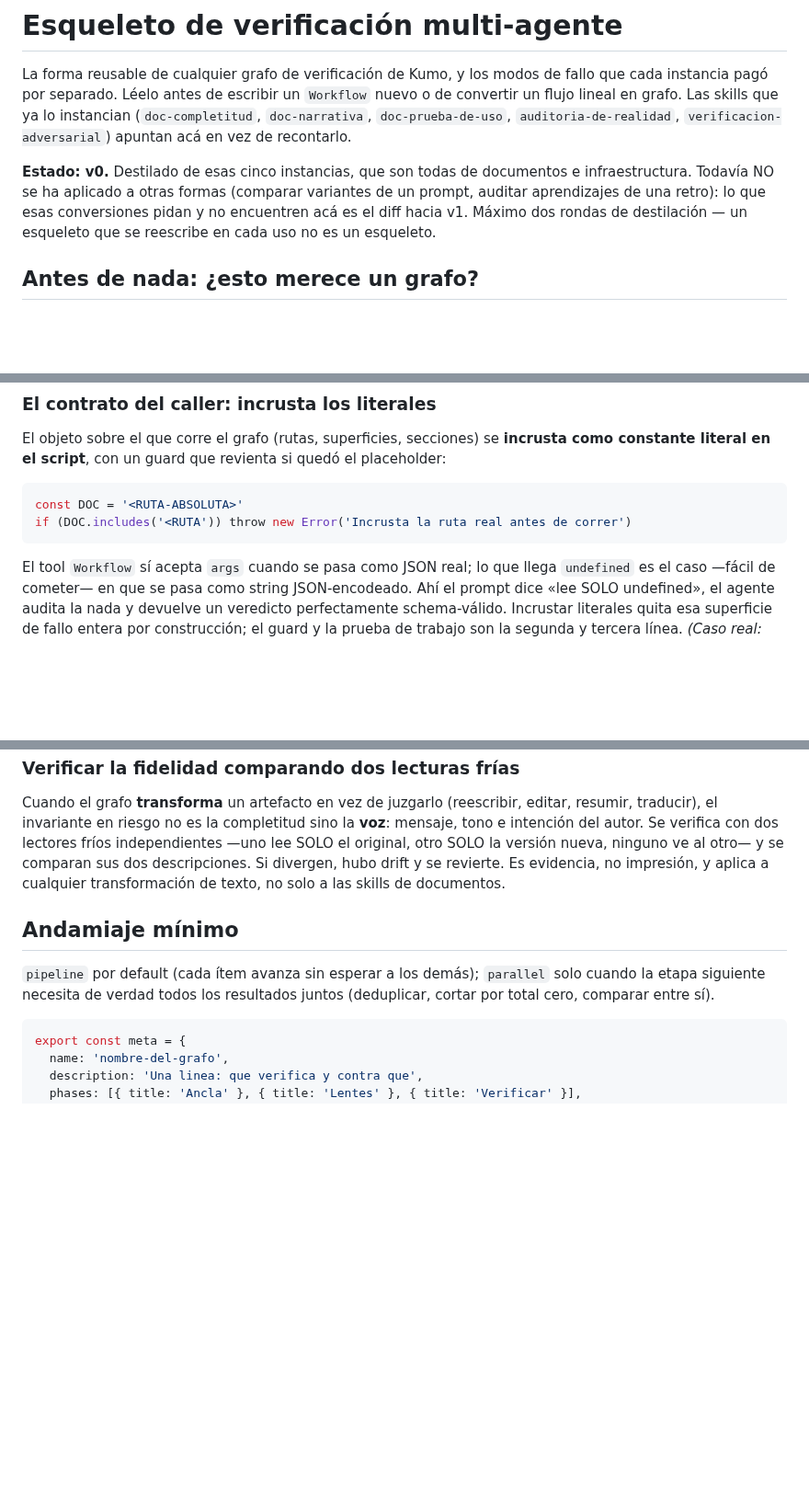
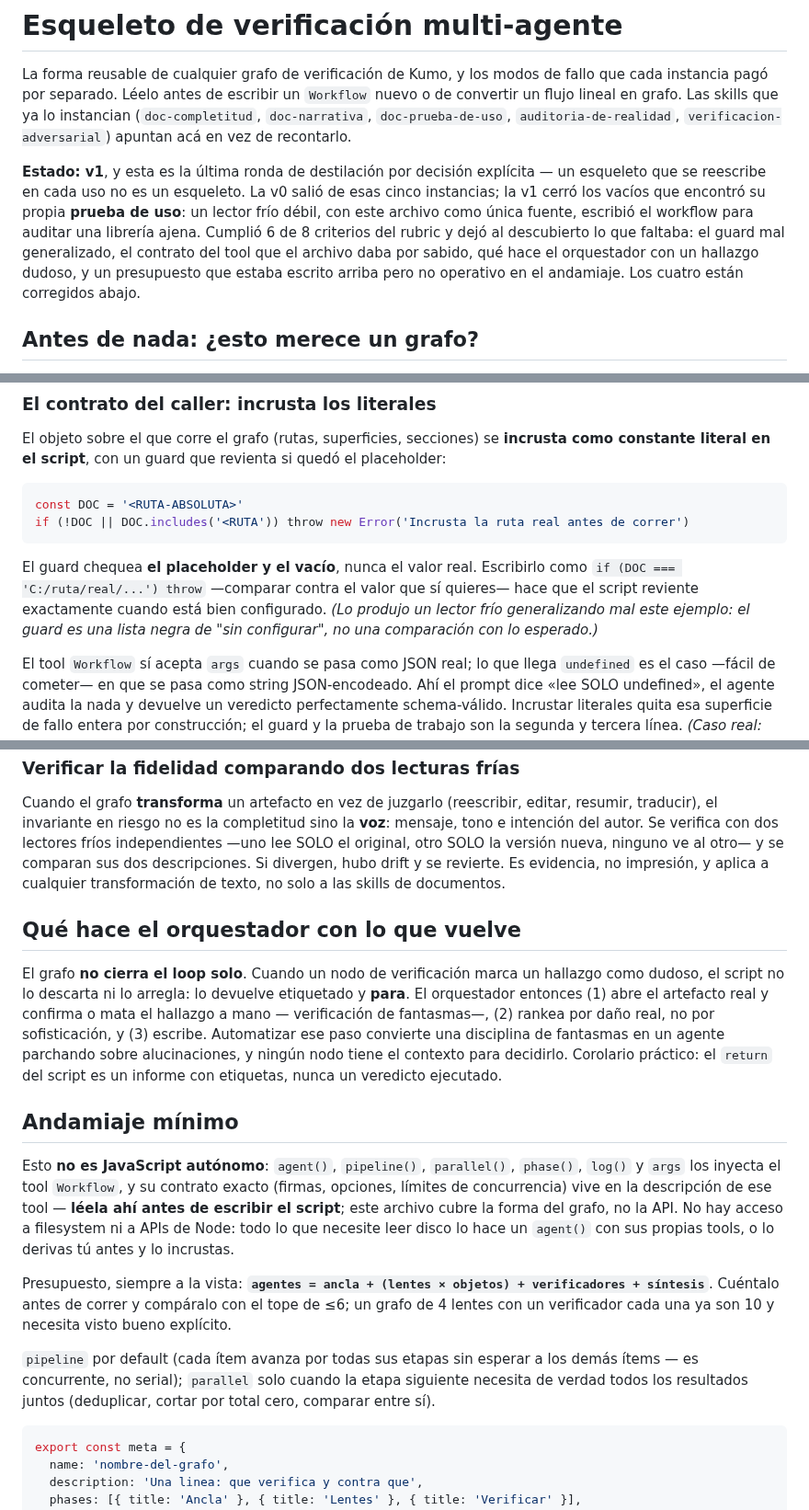
Before and after one commit to JoaquinMulet/kumo-skills, a Markdown page: desarrollo-riguroso/reference/esqueleto-de-verificacion.md, 3 parts joined by grey strips. Shown at 92% size. Rendered like a GitHub page; blank space fills up the shorter version.

Commit message:
desarrollo-riguroso: esqueleto v1 — cierra los cuatro vacios que encontro su prueba de uso
El ancla de todo este refactor no era el gate: era la prueba de uso del propio
esqueleto. Un lector frio DEBIL (haiku), con el archivo como unica fuente y la tarea
'escribe el workflow para auditar los mensajes de error de una libreria ajena',
cumplio 6 de 8 criterios del rubric escrito antes y expuso lo que faltaba:

1. El guard mal generalizado — el ejemplo inducia a comparar contra el valor REAL
   ('if (RUTA === "C:/ruta/real") throw'), o sea a reventar exactamente cuando el
   script esta bien configurado. Ahora el ejemplo chequea placeholder Y vacio, y dice
   por que: el guard es lista negra de 'sin configurar', no comparacion con lo esperado.
2. El contrato del tool que el archivo daba por sabido — el lector pidio la firma de
   agent()/pipeline()/phase() y si habia acceso a filesystem. Ahora el archivo dice que
   esto no es JS autonomo, que la API vive en la descripcion del tool Workflow, y que no
   hay filesystem (o lo lee un agente con sus tools, o lo incrustas derivado).
3. Que hace el orquestador con un hallazgo que falla la verificacion — no estaba escrito
   y el lector lo declaro como vacio. Seccion nueva: el script devuelve etiquetas y PARA;
   fantasmas, ranking y escritura son del orquestador.
4. El presupuesto <=6 estaba en prosa arriba pero no operativo: el lector escribio un
   grafo de 10 agentes sin notarlo. Ahora la aritmetica esta en el andamiaje, al lado del
   codigo que la consume.

Ademas, aclarado pipeline vs parallel (el lector entendio 'pipeline' como serial).

Declarado v1 y ultima ronda de destilacion.

Co-Authored-By: Claude Opus 5 <noreply@anthropic.com>

````diff
--- a/desarrollo-riguroso/reference/esqueleto-de-verificacion.md
+++ b/desarrollo-riguroso/reference/esqueleto-de-verificacion.md
@@ -6,11 +6,14 @@ convertir un flujo lineal en grafo. Las skills que ya lo instancian (`doc-comple
 `doc-narrativa`, `doc-prueba-de-uso`, `auditoria-de-realidad`,
 `verificacion-adversarial`) apuntan acá en vez de recontarlo.
 
-**Estado: v0.** Destilado de esas cinco instancias, que son todas de documentos e
-infraestructura. Todavía NO se ha aplicado a otras formas (comparar variantes de un
-prompt, auditar aprendizajes de una retro): lo que esas conversiones pidan y no
-encuentren acá es el diff hacia v1. Máximo dos rondas de destilación — un esqueleto que
-se reescribe en cada uso no es un esqueleto.
+**Estado: v1**, y esta es la última ronda de destilación por decisión explícita — un esqueleto
+que se reescribe en cada uso no es un esqueleto. La v0 salió de esas cinco instancias; la v1
+cerró los vacíos que encontró su propia **prueba de uso**: un lector frío débil, con este
+archivo como única fuente, escribió el workflow para auditar una librería ajena. Cumplió 6 de
+8 criterios del rubric y dejó al descubierto lo que faltaba: el guard mal generalizado, el
+contrato del tool que el archivo daba por sabido, qué hace el orquestador con un hallazgo
+dudoso, y un presupuesto que estaba escrito arriba pero no operativo en el andamiaje. Los
+cuatro están corregidos abajo.
 
 ## Antes de nada: ¿esto merece un grafo?
 
@@ -88,8 +91,14 @@ constante literal en el script**, con un guard que revienta si quedó el placeho
 
 ```js
 const DOC = '<RUTA-ABSOLUTA>'
-if (DOC.includes('<RUTA')) throw new Error('Incrusta la ruta real antes de correr')
+if (!DOC || DOC.includes('<RUTA')) throw new Error('Incrusta la ruta real antes de correr')
 ```
+
+El guard chequea **el placeholder y el vacío**, nunca el valor real. Escribirlo como
+`if (DOC === 'C:/ruta/real/...') throw` —comparar contra el valor que sí quieres— hace que
+el script reviente exactamente cuando está bien configurado. *(Lo produjo un lector frío
+generalizando mal este ejemplo: el guard es una lista negra de "sin configurar", no una
+comparación con lo esperado.)*
 
 El tool `Workflow` sí acepta `args` cuando se pasa como JSON real; lo que llega
 `undefined` es el caso —fácil de cometer— en que se pasa como string JSON-encodeado. Ahí
@@ -139,11 +148,32 @@ original, otro SOLO la versión nueva, ninguno ve al otro— y se comparan sus d
 descripciones. Si divergen, hubo drift y se revierte. Es evidencia, no impresión, y aplica
 a cualquier transformación de texto, no solo a las skills de documentos.
 
+## Qué hace el orquestador con lo que vuelve
+
+El grafo **no cierra el loop solo**. Cuando un nodo de verificación marca un hallazgo como
+dudoso, el script no lo descarta ni lo arregla: lo devuelve etiquetado y **para**. El
+orquestador entonces (1) abre el artefacto real y confirma o mata el hallazgo a mano —
+verificación de fantasmas—, (2) rankea por daño real, no por sofisticación, y (3) escribe.
+Automatizar ese paso convierte una disciplina de fantasmas en un agente parchando sobre
+alucinaciones, y ningún nodo tiene el contexto para decidirlo. Corolario práctico: el `return`
+del script es un informe con etiquetas, nunca un veredicto ejecutado.
+
 ## Andamiaje mínimo
 
-`pipeline` por default (cada ítem avanza sin esperar a los demás); `parallel` solo cuando
-la etapa siguiente necesita de verdad todos los resultados juntos (deduplicar, cortar por
-total cero, comparar entre sí).
+Esto **no es JavaScript autónomo**: `agent()`, `pipeline()`, `parallel()`, `phase()`, `log()`
+y `args` los inyecta el tool `Workflow`, y su contrato exacto (firmas, opciones, límites de
+concurrencia) vive en la descripción de ese tool — **léela ahí antes de escribir el script**;
+este archivo cubre la forma del grafo, no la API. No hay acceso a filesystem ni a APIs de
+Node: todo lo que necesite leer disco lo hace un `agent()` con sus propias tools, o lo derivas
+tú antes y lo incrustas.
+
+Presupuesto, siempre a la vista: **`agentes = ancla + (lentes × objetos) + verificadores +
+síntesis`**. Cuéntalo antes de correr y compáralo con el tope de ≤6; un grafo de 4 lentes con
+un verificador cada una ya son 10 y necesita visto bueno explícito.
+
+`pipeline` por default (cada ítem avanza por todas sus etapas sin esperar a los demás ítems —
+es concurrente, no serial); `parallel` solo cuando la etapa siguiente necesita de verdad todos
+los resultados juntos (deduplicar, cortar por total cero, comparar entre sí).
 
 ```js
 export const meta = {
````
